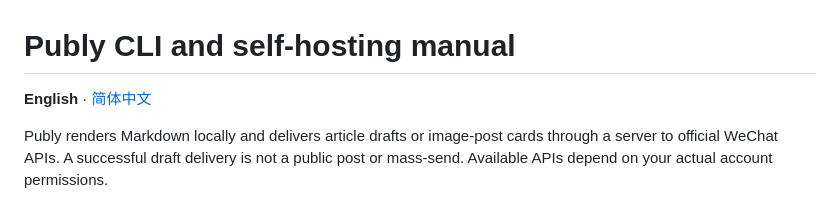
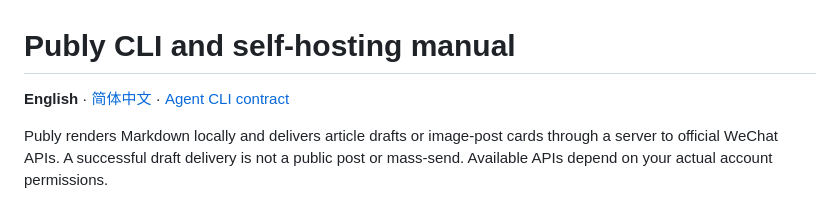
Before and after one commit to turinglambdaai/publy, a Markdown page: docs/guide.md, the part around the change. Rendered like a GitHub page.

Commit message:
docs: link agent automation contract from self-hosting guide

```diff
--- a/docs/guide.md
+++ b/docs/guide.md
@@ -1,6 +1,6 @@
 # Publy CLI and self-hosting manual
 
-**English** · [简体中文](guide.zh-CN.md)
+**English** · [简体中文](guide.zh-CN.md) · [Agent CLI contract](agent-cli.md)
 
 Publy renders Markdown locally and delivers article drafts or image-post cards through a server to official WeChat APIs. A successful draft delivery is not a public post or mass-send. Available APIs depend on your actual account permissions.
 
```
